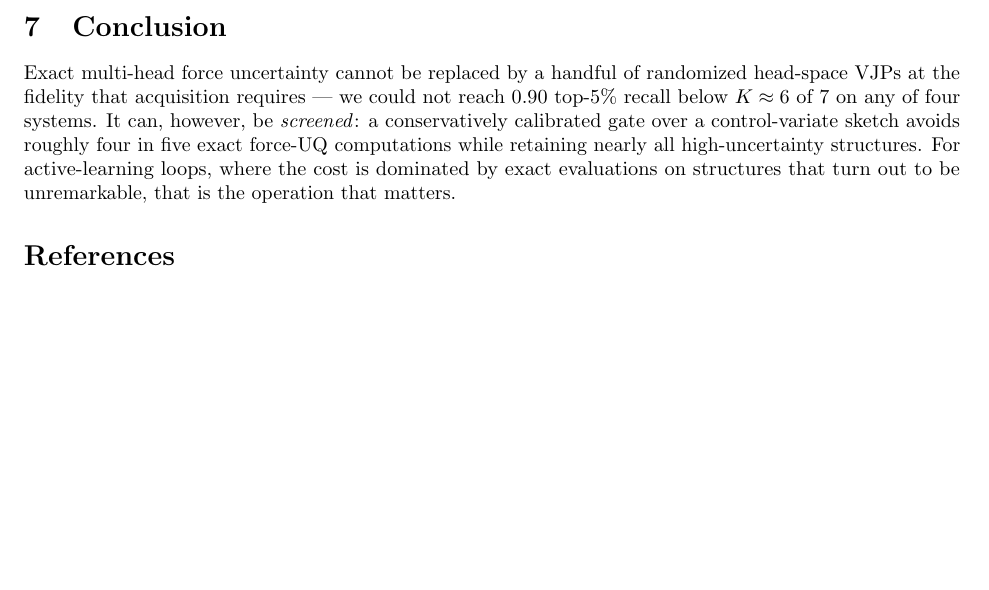
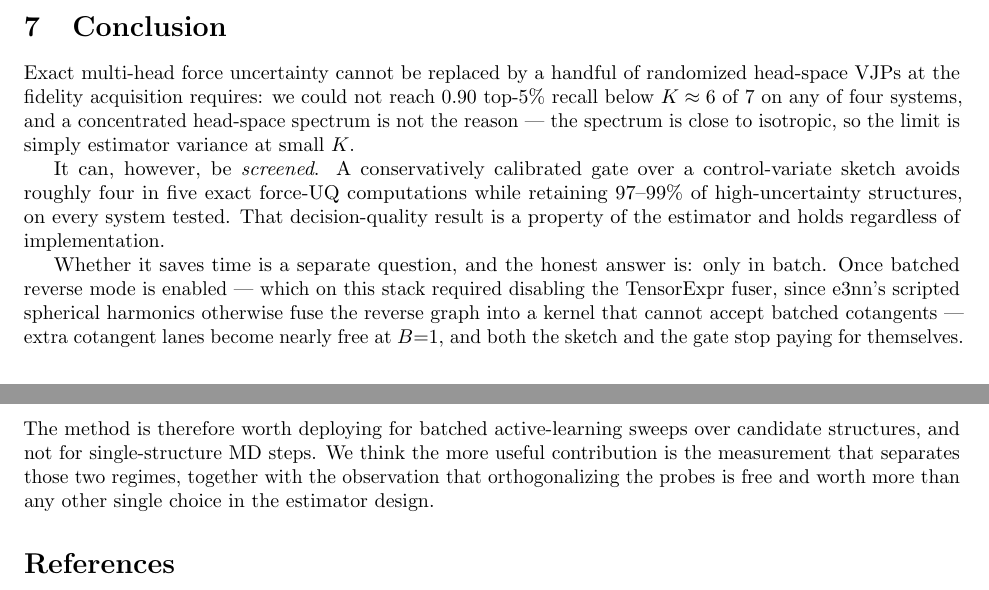
Before and after one commit to extremefattypunch/HPCxBIO-journal-collab-with-Manpreet-2026, a LaTeX paper (forcesketch/paper/main.tex): part of page 6 of 7 before the commit and two parts of pages 6 and 7 of 7 after it, the two joined at a grey line, cut so that both start at the same text, the shorter picture padded with empty space. Compiled offline with pdfLaTeX.

Commit message:
ForceSketch: abstract and conclusion match the corrected numbers; author block
Abstract rewritten to 200 words (spec SS55 target 150-200, was 233). It now carries
the corrected regime-dependent speedups from macros rather than the superseded
serial-baseline figures, and ends on the distinction that actually matters:
"The decision-quality result is robust; the speed result is not."

Conclusion rewritten. Three changes of substance:
  - states that a concentrated head-space spectrum is NOT why replacement fails
    (the spectrum is near-isotropic; the limit is estimator variance at small K),
    pre-empting the obvious wrong explanation;
  - names the regime boundary explicitly -- worth deploying for batched
    active-learning sweeps, not for single-structure MD steps;
  - keeps the TensorExpr-fuser finding in the closing paragraph, since a reader
    reproducing this will hit it before they reproduce anything else.

Author block added: Ian Poon, Department of Cellular and Molecular Biology,
Harvard University. The anonymous line is retained commented out immediately
above it -- SIMBIOCHEM II's review policy should be checked before submission,
since NeurIPS workshops vary on double-blind and swapping back is then one line.

Paper 7 pages (target 5-8).

Co-Authored-By: Claude Opus 5 (1M context) <noreply@anthropic.com>

```diff
--- a/forcesketch/paper/main.tex
+++ b/forcesketch/paper/main.tex
@@ -11,7 +11,14 @@
 \input{macros}
 
 \title{ForceSketch: Randomized Head-Space VJPs for Screening\\Force Uncertainty in Multi-Head Molecular Potentials}
-\author{Anonymous submission}
+% If SIMBIOCHEM II turns out to be double-blind, swap the two lines below.
+% \author{Anonymous submission}
+\author{%
+  Ian Poon\\
+  Department of Cellular and Molecular Biology\\
+  Harvard University\\
+  \texttt{ian\_poon@fas.harvard.edu}%
+}
 \date{}
 
 \begin{document}
@@ -328,12 +332,24 @@ are e3nn-only.
 
 \section{Conclusion}
 Exact multi-head force uncertainty cannot be replaced by a handful of randomized head-space VJPs at
-the fidelity that acquisition requires --- we could not reach 0.90 top-5\% recall below
-$K\approx6$ of 7 on any of four systems. It can, however, be \emph{screened}: a conservatively
-calibrated gate over a control-variate sketch avoids roughly four in five exact force-UQ
-computations while retaining nearly all high-uncertainty structures. For active-learning loops, where
-the cost is dominated by exact evaluations on structures that turn out to be unremarkable, that is
-the operation that matters.
+the fidelity acquisition requires: we could not reach 0.90 top-5\% recall below $K\approx6$ of $7$
+on any of four systems, and a concentrated head-space spectrum is not the reason --- the spectrum is
+close to isotropic, so the limit is simply estimator variance at small $K$.
+
+It can, however, be \emph{screened}. A conservatively calibrated gate over a control-variate sketch
+avoids roughly four in five exact force-UQ computations while retaining $97$--$99\%$ of
+high-uncertainty structures, on every system tested. That decision-quality result is a property of
+the estimator and holds regardless of implementation.
+
+Whether it saves time is a separate question, and the honest answer is: only in batch. Once batched
+reverse mode is enabled --- which on this stack required disabling the TensorExpr fuser, since e3nn's
+scripted spherical harmonics otherwise fuse the reverse graph into a kernel that cannot accept
+batched cotangents --- extra cotangent lanes become nearly free at $B{=}1$, and both the sketch and
+the gate stop paying for themselves. The method is therefore worth deploying for batched
+active-learning sweeps over candidate structures, and not for single-structure MD steps. We think
+the more useful contribution is the measurement that separates those two regimes, together with the
+observation that orthogonalizing the probes is free and worth more than any other single choice in
+the estimator design.
 
 \bibliographystyle{plainnat}
 \begin{thebibliography}{9}
```
Also changed, not shown: forcesketch/paper/main.tex (31 more changed lines).
